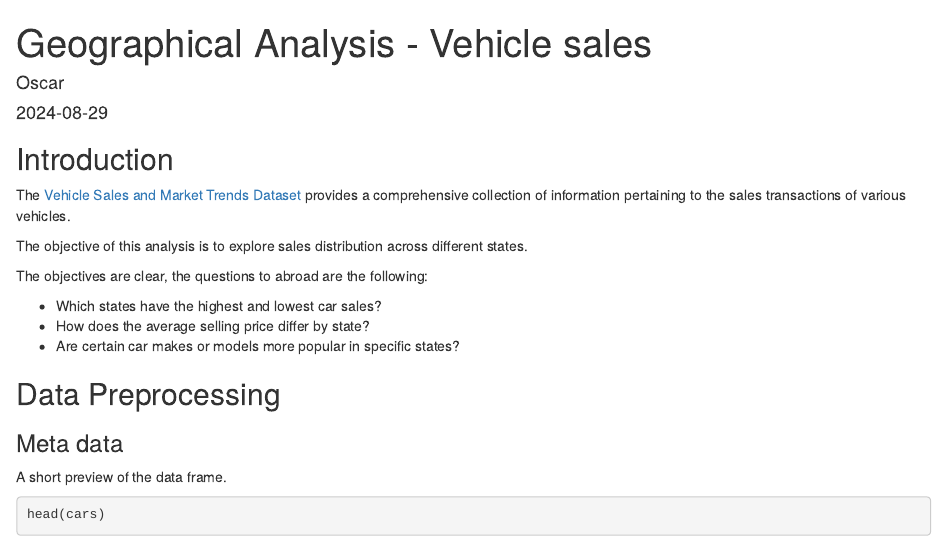
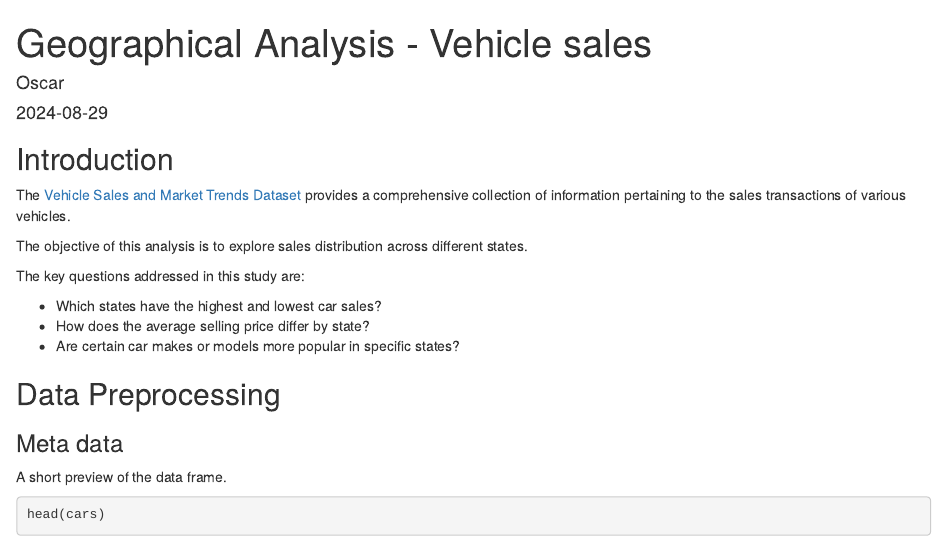
Before and after one commit to Oscaretz/Data_Analysis_R-Car_Sales, an R Markdown document (cars.Rmd): the page in a window 1100 px wide, from its top. Rendered offline with R 4.5, knitr and Pandoc, with nearby package versions; some code elsewhere in the file could not run offline; common packages that the code uses without loading them are loaded.

Commit message:
Update cars.Rmd

```diff
--- a/cars.Rmd
+++ b/cars.Rmd
@@ -21,7 +21,7 @@ The [Vehicle Sales and Market Trends Dataset](https://www.kaggle.com/datasets/sy
 
 The objective of this analysis is to explore sales distribution across different states.
 
-The objectives are clear, the questions to abroad are the following:
+The key questions addressed in this study are:
 
 -   Which states have the highest and lowest car sales?
 -   How does the average selling price differ by state?
```
